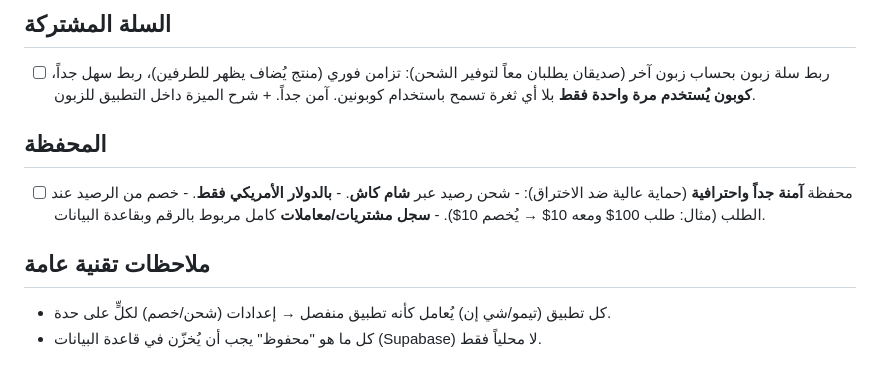
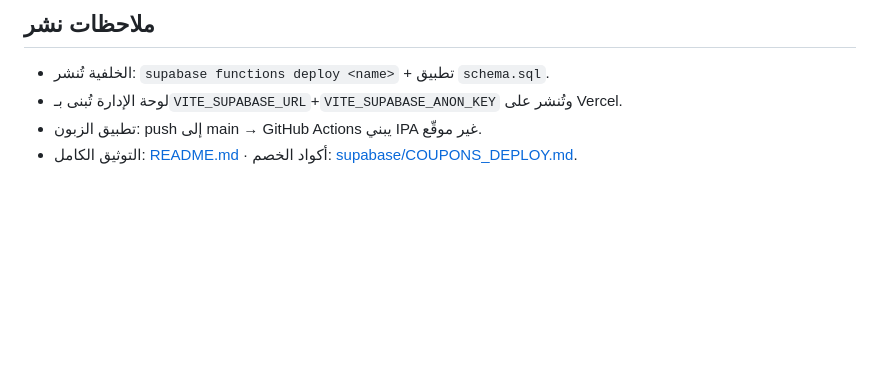
Before and after one commit to m7madv/otlobli, a Markdown page: ROADMAP.md, the part around one of its changes. Rendered like a GitHub page; blank space fills up the shorter version.

```diff
--- a/ROADMAP.md
+++ b/ROADMAP.md
@@ -70,15 +44,5 @@
-## السلة المشتركة
-- [ ] ربط سلة زبون بحساب زبون آخر (صديقان يطلبان معاً لتوفير الشحن): تزامن فوري
-      (منتج يُضاف يظهر للطرفين)، ربط سهل جداً، **كوبون يُستخدم مرة واحدة فقط** بلا
-      أي ثغرة تسمح باستخدام كوبونين. آمن جداً. + شرح الميزة داخل التطبيق للزبون.
-
-## المحفظة
-- [ ] محفظة **آمنة جداً واحترافية** (حماية عالية ضد الاختراق):
-      - شحن رصيد عبر **شام كاش**.
-      - **بالدولار الأمريكي فقط**.
-      - خصم من الرصيد عند الطلب (مثال: طلب 100$ ومعه 10$ → يُخصم 10$).
-      - **سجل مشتريات/معاملات** كامل مربوط بالرقم وبقاعدة البيانات.
-
-## ملاحظات تقنية عامة
-- كل تطبيق (تيمو/شي إن) يُعامل كأنه تطبيق منفصل → إعدادات (شحن/خصم) لكلٍّ على حدة.
-- كل ما هو "محفوظ" يجب أن يُخزّن في قاعدة البيانات (Supabase) لا محلياً فقط.
+## ملاحظات نشر
+- الخلفية تُنشر: `supabase functions deploy <name>` + تطبيق `schema.sql`.
+- لوحة الإدارة تُبنى بـ`VITE_SUPABASE_URL`+`VITE_SUPABASE_ANON_KEY` وتُنشر على Vercel.
+- تطبيق الزبون: push إلى main → GitHub Actions يبني IPA غير موقّع.
+- التوثيق الكامل: [README.md](README.md) · أكواد الخصم: [supabase/COUPONS_DEPLOY.md](supabase/COUPONS_DEPLOY.md).
```
Also changed, not shown: other parts of ROADMAP.md (+37 -63 lines).
